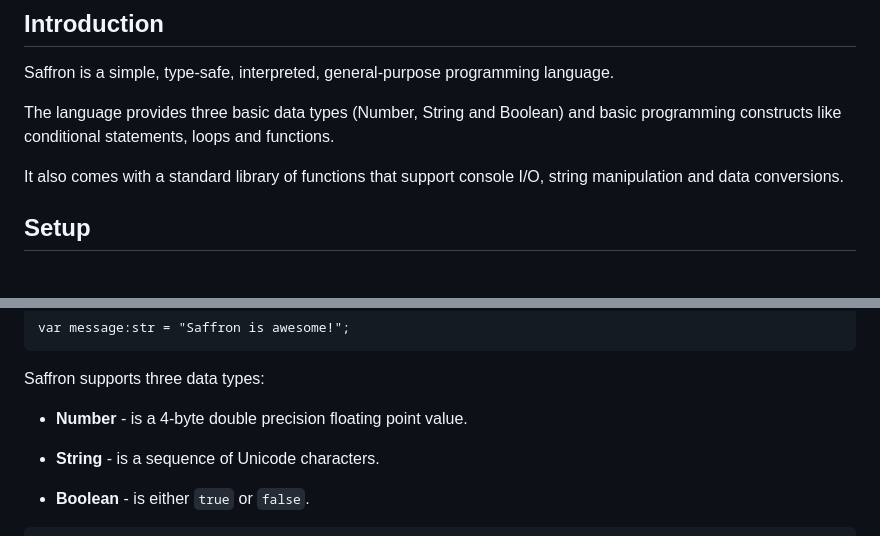
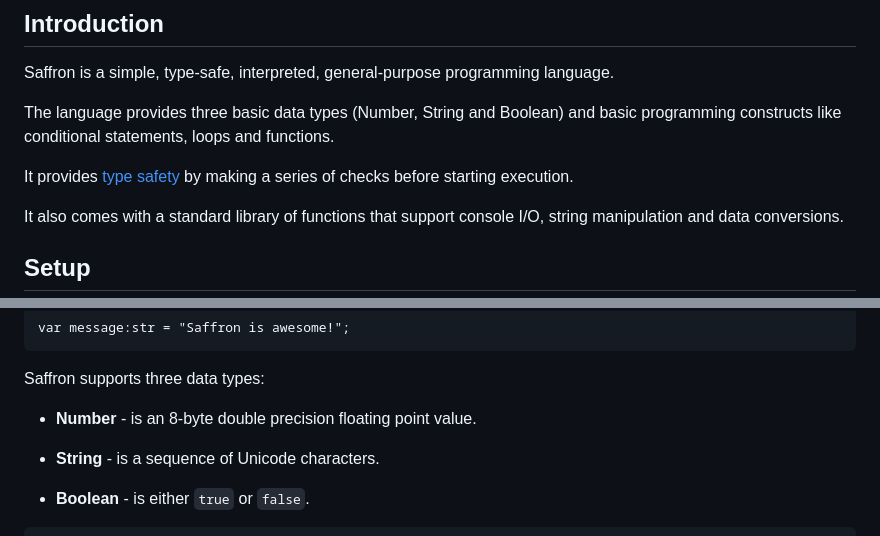
Before and after one commit to senthilvsh/saffron, a Markdown page: README.md, 2 parts joined by grey strips. GitHub-like rendering; blank space fills up the shorter version.

```diff
--- a/README.md
+++ b/README.md
@@ -7,6 +7,8 @@ Saffron is a simple, type-safe, interpreted, general-purpose programming languag
 
 The language provides three basic data types (Number, String and Boolean) and basic
 programming constructs like conditional statements, loops and functions.
+
+It provides [type safety](#type_safety) by making a series of checks before starting execution.
 
 It also comes with a standard library of functions that support console I/O,
 string manipulation and data conversions.
@@ -80,7 +82,7 @@ var message:str = "Saffron is awesome!";
 
 Saffron supports three data types:
 
-- __Number__ - is a 4-byte double precision floating point value.
+- __Number__ - is an 8-byte double precision floating point value.
 
 - __String__ - is a sequence of Unicode characters.
 
```
Also changed, not shown: other parts of README.md (+64 -1 lines).
